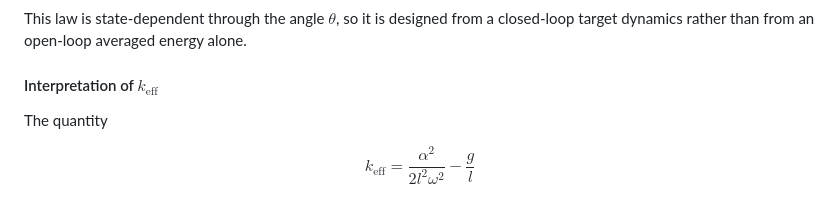
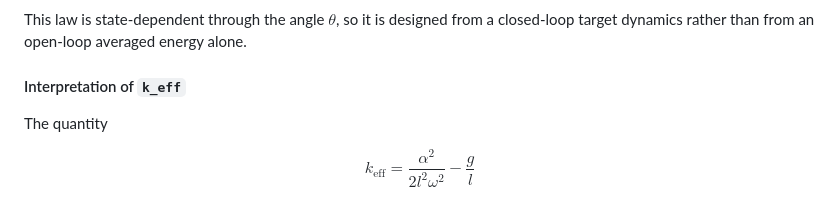
Before and after one commit to dmitr2102/advanced-control-methods, a Markdown page: Project 1/README.md, the part around one of its changes. Rendered like a GitHub page.

```diff
--- a/Project 1/README.md
+++ b/Project 1/README.md
@@ -570,7 +558,7 @@ $$
 
 This law is state-dependent through the angle $\theta$, so it is designed from a closed-loop target dynamics rather than from an open-loop averaged energy alone.
 
-#### Interpretation of $k_{\mathrm{eff}}$
+#### Interpretation of `k_eff`
 
 The quantity
 
```
Also changed, not shown: other parts of Project 1/README.md (+5 -17 lines).
